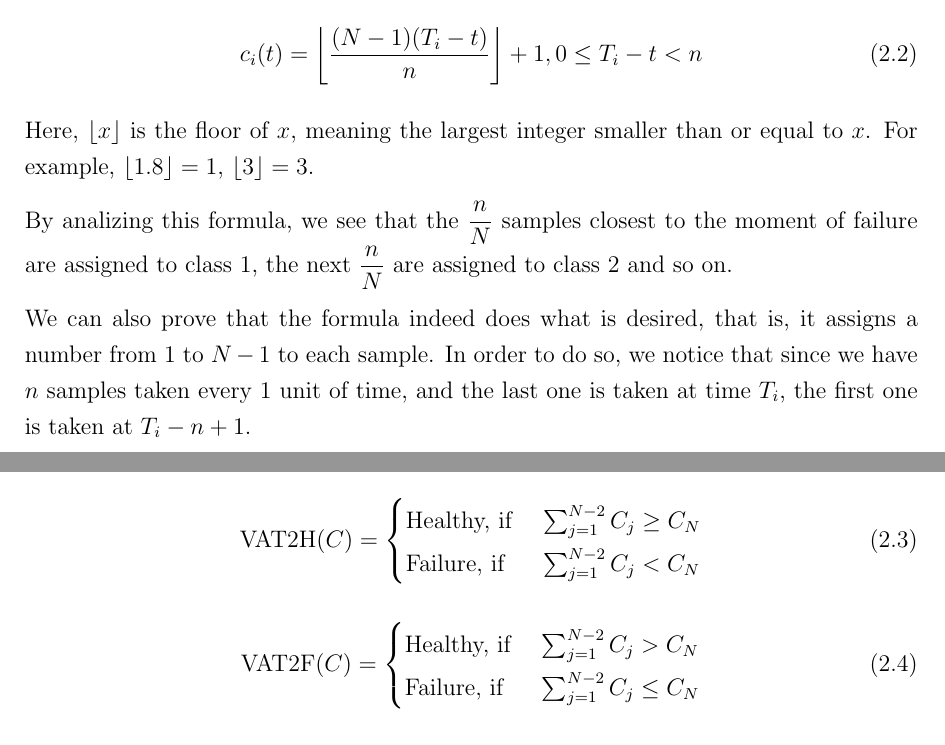
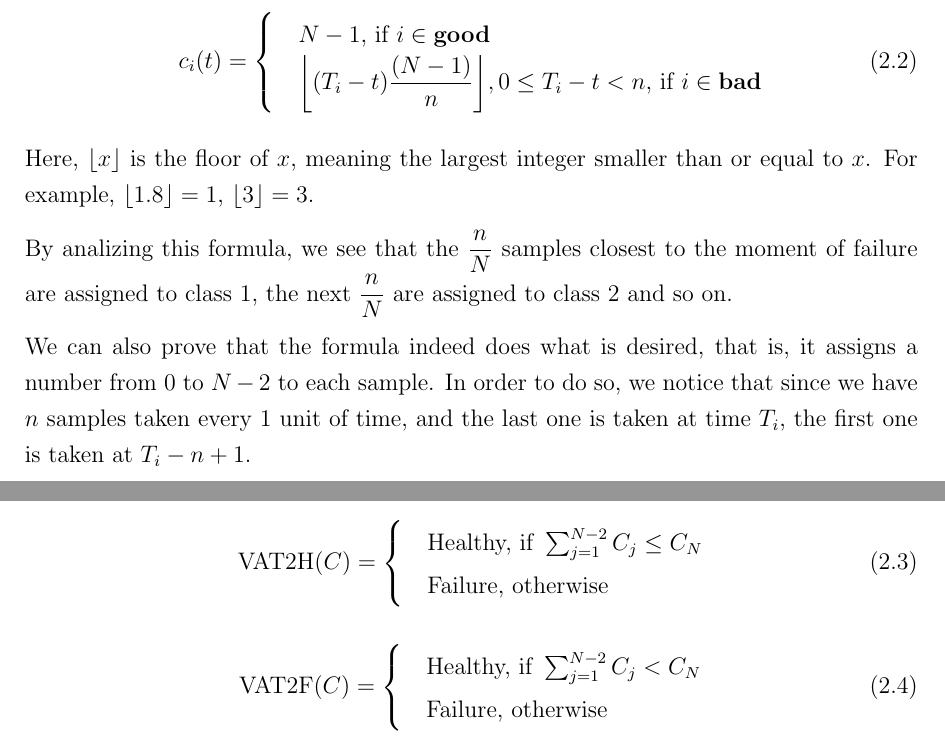
Before and after one commit to Miguel0312/master-thesis-final, a LaTeX thesis (thesis.tex, which reads chapters/background.tex): two parts of pages 27 and 28 of 46 before the commit and two parts of pages 25 and 26 of 46 after it, joined at a grey line, cut at the place of the change. Compiled offline with pdfLaTeX.

```diff
--- a/chapters/background.tex
+++ b/chapters/background.tex
@@ -440,7 +379,11 @@
 Then, supposing that a sample is taken every 1 unit of time (usually once per hour) the class $c_i(t)$ of the sample of the disk $i$ at time $t$ is given by:
 
 \begin{equation}\label{eq:linear_discrete_health_status}
-c_i(t) = \biggl\lfloor\dfrac{(N-1)(T_i-t)}{n}\biggr\rfloor + 1, 0 \leq T_i - t < n
+  c_i(t) =
+  \begin{cases}
+    & N-1 \text{, if } i \in \mathbf{good} \\
+    & \biggl\lfloor(T_i-t)\dfrac{(N-1)}{n}\biggr\rfloor, 0 \leq T_i - t < n \text{, if } i \in \mathbf{bad}
+  \end{cases}
 \end{equation}
 
 Here, $\lfloor x \rfloor$ is the floor of $x$, meaning the largest integer smaller than or equal to $x$.
@@ -448,8 +391,7 @@
 
 By analizing this formula, we see that the $\dfrac{n}{N}$ samples closest to the moment of failure are assigned to class 1, the next $\dfrac{n}{N}$ are assigned to class 2 and so on.
 
-We can also prove that the formula indeed does what is desired, that is, it assigns a number from 1 to $N-1$ to each sample.
+We can also prove that the formula indeed does what is desired, that is, it assigns a number from 0 to $N-2$ to each sample.
 In order to do so, we notice that since we have $n$ samples taken every 1 unit of time, and the last one is taken at time $T_i$, the first one is taken at $T_i - n + 1$.
 
-We can compute $c_i(T_i) = 1$ and $c_i(T_i - n + 1) = \biggl\lfloor(N-1)\left(1-\dfrac{1}{n}\right)\biggr\rfloor + 1$.
-Since $\left(1-\dfrac{1}{n}\right) < 1$, $\biggl\lfloor(N-1)\left(1-\dfrac{1}{n}\right)\biggr\rfloor < N - 1$.
+We can compute $c_i(T_i) = 0$ and $c_i(T_i - n + 1) = \biggl\lfloor(N-1)\left(1-\dfrac{1}{n}\right)\biggr\rfloor + 1$.
@@ -483,16 +426,16 @@
 \begin{equation}\label{eq:vat2h}
     \text{VAT2H}(C) =
     \begin{cases}
-        \text{Healthy, if } & \sum_{j=1}^{N-2}C_j \geq C_N \\
-        \text{Failure, if } & \sum_{j=1}^{N-2}C_j < C_N
+        & \text{Healthy, if } \sum_{j=1}^{N-2}C_j \leq C_N \\
+        & \text{Failure, otherwise}
     \end{cases}
 \end{equation}
 
 \begin{equation}\label{eq:vat2f}
     \text{VAT2F}(C) =
     \begin{cases}
-        \text{Healthy, if } & \sum_{j=1}^{N-2}C_j > C_N \\
-        \text{Failure, if } & \sum_{j=1}^{N-2}C_j \leq C_N
+        & \text{Healthy, if } \sum_{j=1}^{N-2}C_j < C_N \\
+        & \text{Failure, otherwise}
     \end{cases}
 \end{equation}
 
```
Also changed, not shown: chapters/background.tex (133 more changed lines).
